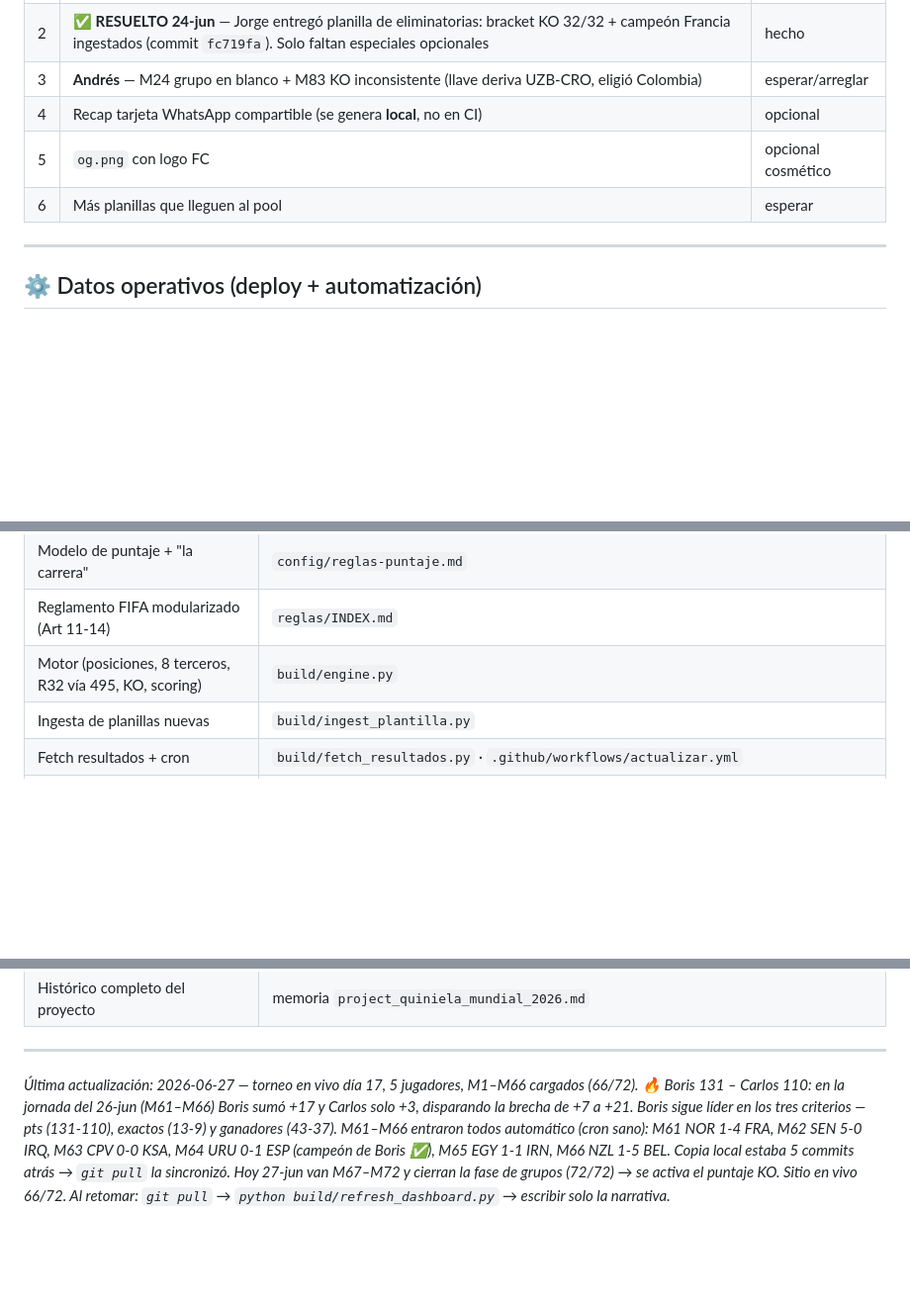
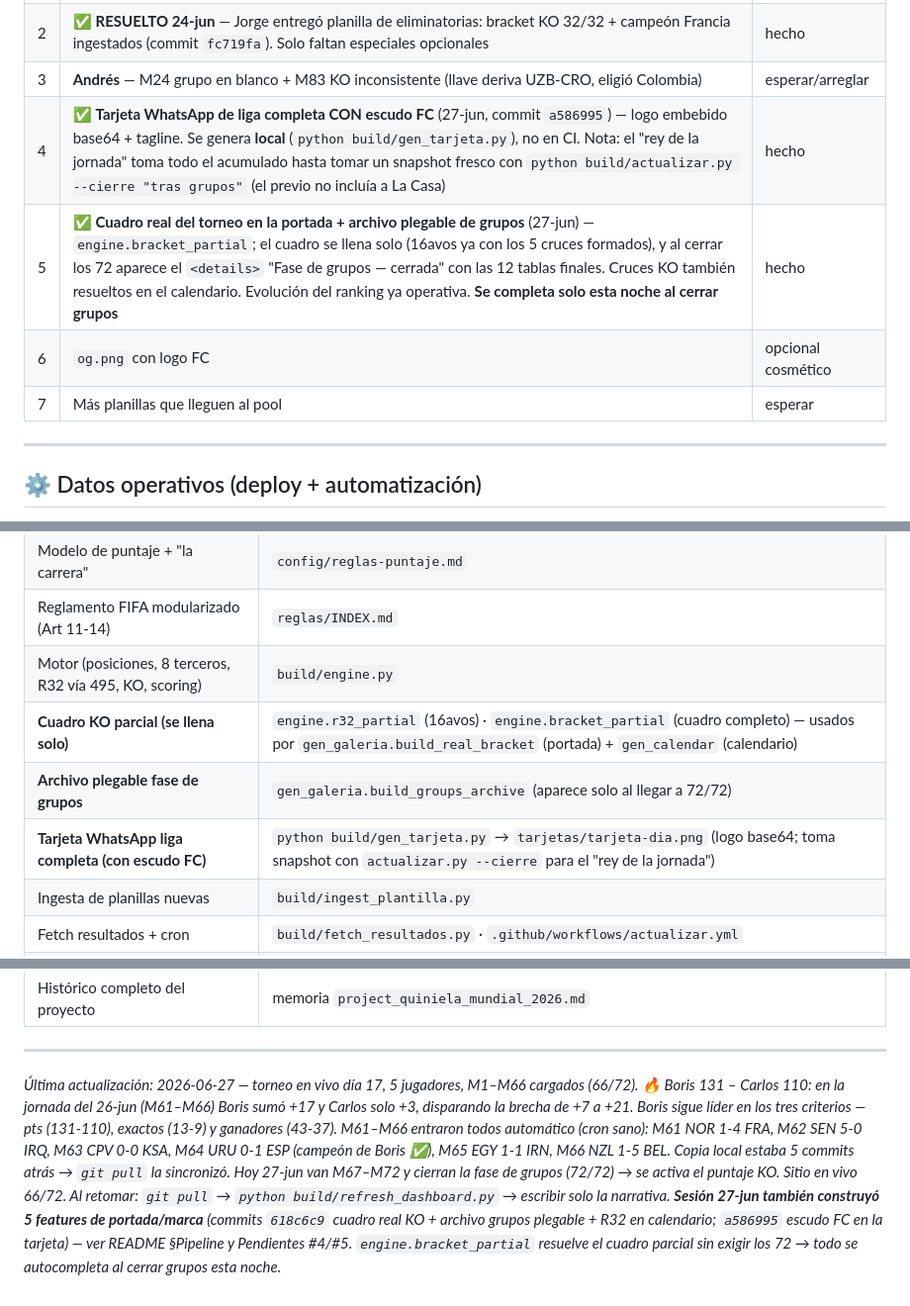
Before and after one commit to BorisTapiaV/quiniela-mundial-2026, a Markdown page: CURRENT.md, 3 parts joined by grey strips. Shown at 99% size. Drawn GitHub-style; blank space fills up the shorter version.

Commit message:
Doc: cierre sesión 27-jun (cuadro KO en vivo + archivo grupos + tarjeta FC)
CURRENT.md: header de features, pendientes #4/#5 cerrados, puntos de
entrada (bracket_partial, build_groups_archive, gen_tarjeta).
README.md: index.html con las secciones nuevas, engine con r32_partial/
bracket_partial, nota de pipeline del cuadro KO que se llena solo.

Co-Authored-By: Claude Opus 4.8 (1M context) <noreply@anthropic.com>

```diff
--- a/CURRENT.md
+++ b/CURRENT.md
@@ -94,9 +94,10 @@ El Mundial arrancó el **11-jun**. El sistema corre **en automático**: cron Git
 | 1 | ✅ **26-jun completo: M61–M66 cargados automático** (66/72), incl. M64 Uruguay 0-1 España (campeón de Boris). **Hoy 27-jun:** M67–M72 — Panamá-Inglaterra + Croacia-Ghana (17:00), Colombia-Portugal + RD Congo-Uzbekistán (19:30), Argelia-Austria + **Jordania-Argentina** (22:00) — cierran la fase de grupos (72/72); verificar que carguen solos, si el tier gratis demora `gh workflow run actualizar.yml`. **Tras M72 → se activa el puntaje KO** (avance por fase + especiales) | vigilar |
 | 2 | ✅ **RESUELTO 24-jun** — Jorge entregó planilla de eliminatorias: bracket KO 32/32 + campeón Francia ingestados (commit `fc719fa`). Solo faltan especiales opcionales | hecho |
 | 3 | **Andrés** — M24 grupo en blanco + M83 KO inconsistente (llave deriva UZB-CRO, eligió Colombia) | esperar/arreglar |
-| 4 | Recap tarjeta WhatsApp compartible (se genera **local**, no en CI) | opcional |
-| 5 | `og.png` con logo FC | opcional cosmético |
-| 6 | Más planillas que lleguen al pool | esperar |
+| 4 | ✅ **Tarjeta WhatsApp de liga completa CON escudo FC** (27-jun, commit `a586995`) — logo embebido base64 + tagline. Se genera **local** (`python build/gen_tarjeta.py`), no en CI. Nota: el "rey de la jornada" toma todo el acumulado hasta tomar un snapshot fresco con `python build/actualizar.py --cierre "tras grupos"` (el previo no incluía a La Casa) | hecho |
+| 5 | ✅ **Cuadro real del torneo en la portada + archivo plegable de grupos** (27-jun) — `engine.bracket_partial`; el cuadro se llena solo (16avos ya con los 5 cruces formados), y al cerrar los 72 aparece el `<details>` "Fase de grupos — cerrada" con las 12 tablas finales. Cruces KO también resueltos en el calendario. Evolución del ranking ya operativa. **Se completa solo esta noche al cerrar grupos** | hecho |
+| 6 | `og.png` con logo FC | opcional cosmético |
+| 7 | Más planillas que lleguen al pool | esperar |
 
 ---
 
@@ -121,6 +122,9 @@ El Mundial arrancó el **11-jun**. El sistema corre **en automático**: cron Git
 | Modelo de puntaje + "la carrera" | `config/reglas-puntaje.md` |
 | Reglamento FIFA modularizado (Art 11-14) | `reglas/INDEX.md` |
 | Motor (posiciones, 8 terceros, R32 vía 495, KO, scoring) | `build/engine.py` |
+| **Cuadro KO parcial (se llena solo)** | `engine.r32_partial` (16avos) · `engine.bracket_partial` (cuadro completo) — usados por `gen_galeria.build_real_bracket` (portada) + `gen_calendar` (calendario) |
+| **Archivo plegable fase de grupos** | `gen_galeria.build_groups_archive` (aparece solo al llegar a 72/72) |
+| **Tarjeta WhatsApp liga completa (con escudo FC)** | `python build/gen_tarjeta.py` → `tarjetas/tarjeta-dia.png` (logo base64; toma snapshot con `actualizar.py --cierre` para el "rey de la jornada") |
 | Ingesta de planillas nuevas | `build/ingest_plantilla.py` |
 | Fetch resultados + cron | `build/fetch_resultados.py` · `.github/workflows/actualizar.yml` |
 | Predicciones por jugador | `data/predicciones/<SLUG>.csv` (+`_ko`, +`_especiales`) |
@@ -132,4 +136,4 @@ El Mundial arrancó el **11-jun**. El sistema corre **en automático**: cron Git
 
 ---
 
-*Última actualización: 2026-06-27 — torneo en vivo día 17, 5 jugadores, M1–M66 cargados (66/72). 🔥 Boris 131 – Carlos 110: en la jornada del 26-jun (M61–M66) Boris sumó +17 y Carlos solo +3, disparando la brecha de +7 a +21. Boris sigue líder en los tres criterios — pts (131-110), exactos (13-9) y ganadores (43-37). M61–M66 entraron todos automático (cron sano): M61 NOR 1-4 FRA, M62 SEN 5-0 IRQ, M63 CPV 0-0 KSA, M64 URU 0-1 ESP (campeón de Boris ✅), M65 EGY 1-1 IRN, M66 NZL 1-5 BEL. Copia local estaba 5 commits atrás → `git pull` la sincronizó. Hoy 27-jun van M67–M72 y cierran la fase de grupos (72/72) → se activa el puntaje KO. Sitio en vivo 66/72. Al retomar: `git pull` → `python build/refresh_dashboard.py` → escribir solo la narrativa.*
+*Última actualización: 2026-06-27 — torneo en vivo día 17, 5 jugadores, M1–M66 cargados (66/72). 🔥 Boris 131 – Carlos 110: en la jornada del 26-jun (M61–M66) Boris sumó +17 y Carlos solo +3, disparando la brecha de +7 a +21. Boris sigue líder en los tres criterios — pts (131-110), exactos (13-9) y ganadores (43-37). M61–M66 entraron todos automático (cron sano): M61 NOR 1-4 FRA, M62 SEN 5-0 IRQ, M63 CPV 0-0 KSA, M64 URU 0-1 ESP (campeón de Boris ✅), M65 EGY 1-1 IRN, M66 NZL 1-5 BEL. Copia local estaba 5 commits atrás → `git pull` la sincronizó. Hoy 27-jun van M67–M72 y cierran la fase de grupos (72/72) → se activa el puntaje KO. Sitio en vivo 66/72. Al retomar: `git pull` → `python build/refresh_dashboard.py` → escribir solo la narrativa. **Sesión 27-jun también construyó 5 features de portada/marca** (commits `618c6c9` cuadro real KO + archivo grupos plegable + R32 en calendario; `a586995` escudo FC en la tarjeta) — ver README §Pipeline y Pendientes #4/#5. `engine.bracket_partial` resuelve el cuadro parcial sin exigir los 72 → todo se autocompleta al cerrar grupos esta noche.*
```
Also changed, not shown: other parts of CURRENT.md (+1 -1 lines), README.md (+4 -3 lines).
